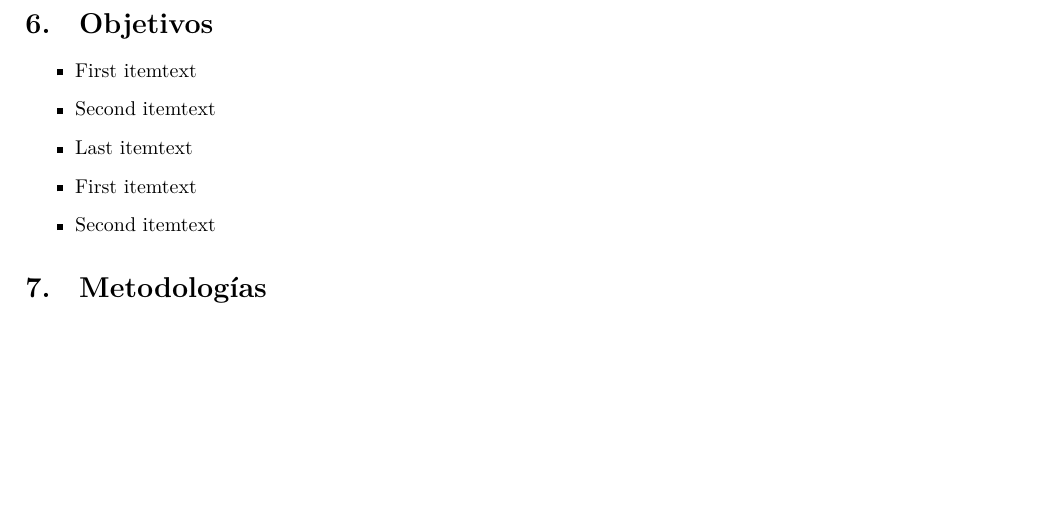
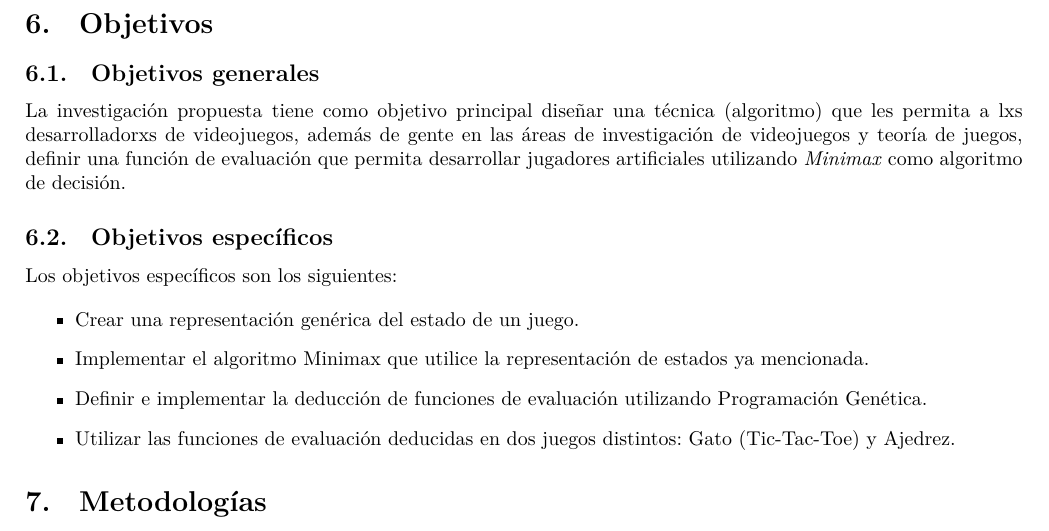
Before and after one commit to r8vnhill/makarena-propuesta, a LaTeX document (proposal.tex, which reads contents/Objetivos.tex): part of page 6 of 8, cut so that both start at the same text, the shorter picture padded with empty space. The pictures show the PDF file proposal.pdf that the author committed with the source.

Commit message:
Objetivos generales y específicos

```diff
--- /dev/null
+++ b/contents/Objetivos.tex
@@ -0,0 +1,18 @@
+\section{Objetivos}
+  \subsection{Objetivos generales}
+    La investigación propuesta tiene como objetivo principal diseñar una técnica (algoritmo) que les
+    permita a lxs desarrolladorxs de videojuegos, además de gente en las áreas de investigación de
+    videojuegos y teoría de juegos, definir una función de evaluación que permita desarrollar
+    jugadores artificiales utilizando \textit{Minimax} como algoritmo de decisión.
+
+  \subsection{Objetivos específicos}
+    Los objetivos específicos son los siguientes:
+
+    \begin{itemize}
+      \item Crear una representación genérica del estado de un juego.
+      \item Implementar el algoritmo Minimax que utilice la representación de estados ya mencionada.
+      \item Definir e implementar la deducción de funciones de evaluación utilizando Programación
+        Genética.
+      \item Utilizar las funciones de evaluación deducidas en dos juegos distintos: Gato
+        (Tic-Tac-Toe) y Ajedrez.
+    \end{itemize}
```
Also changed, not shown: proposal.tex (+6 -9 lines), proposal.pdf, 1 other file.
